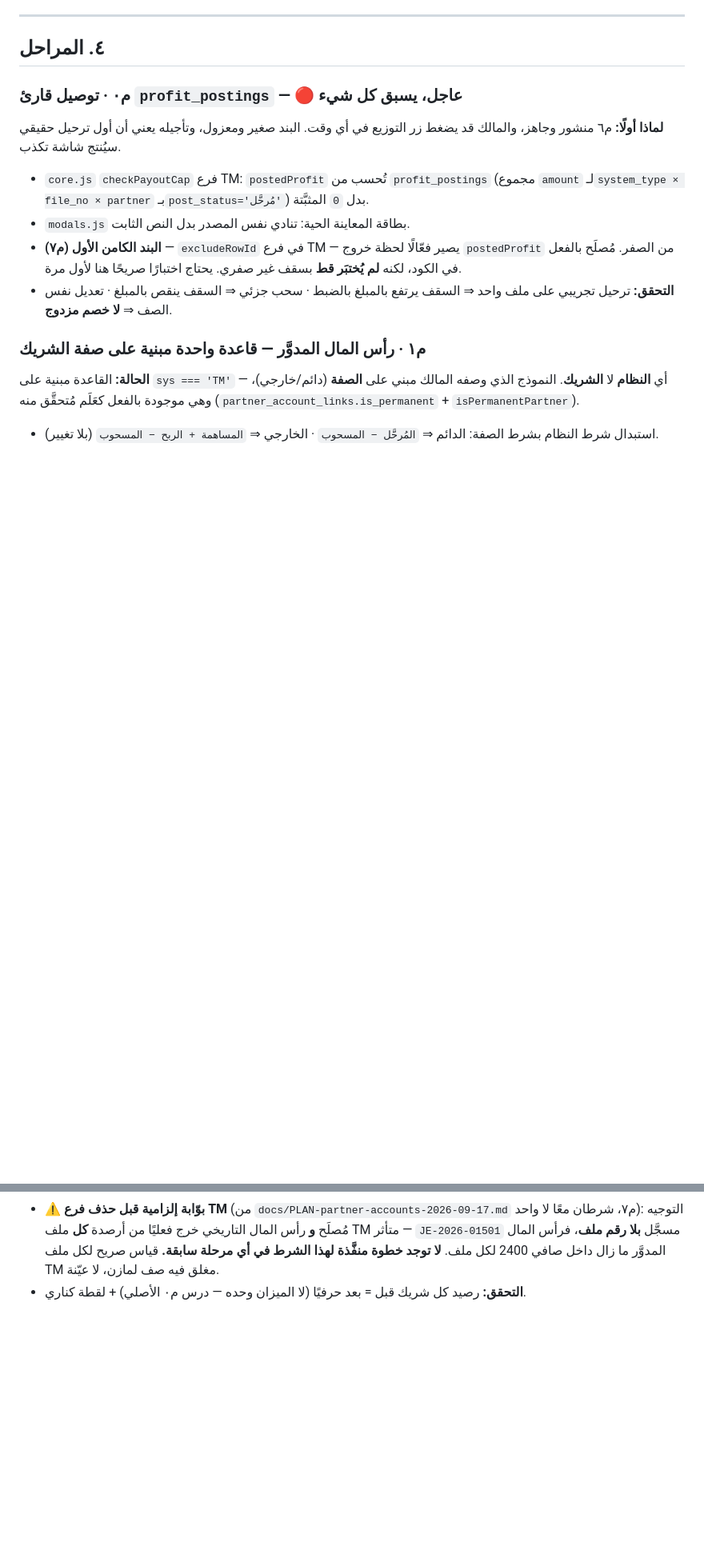
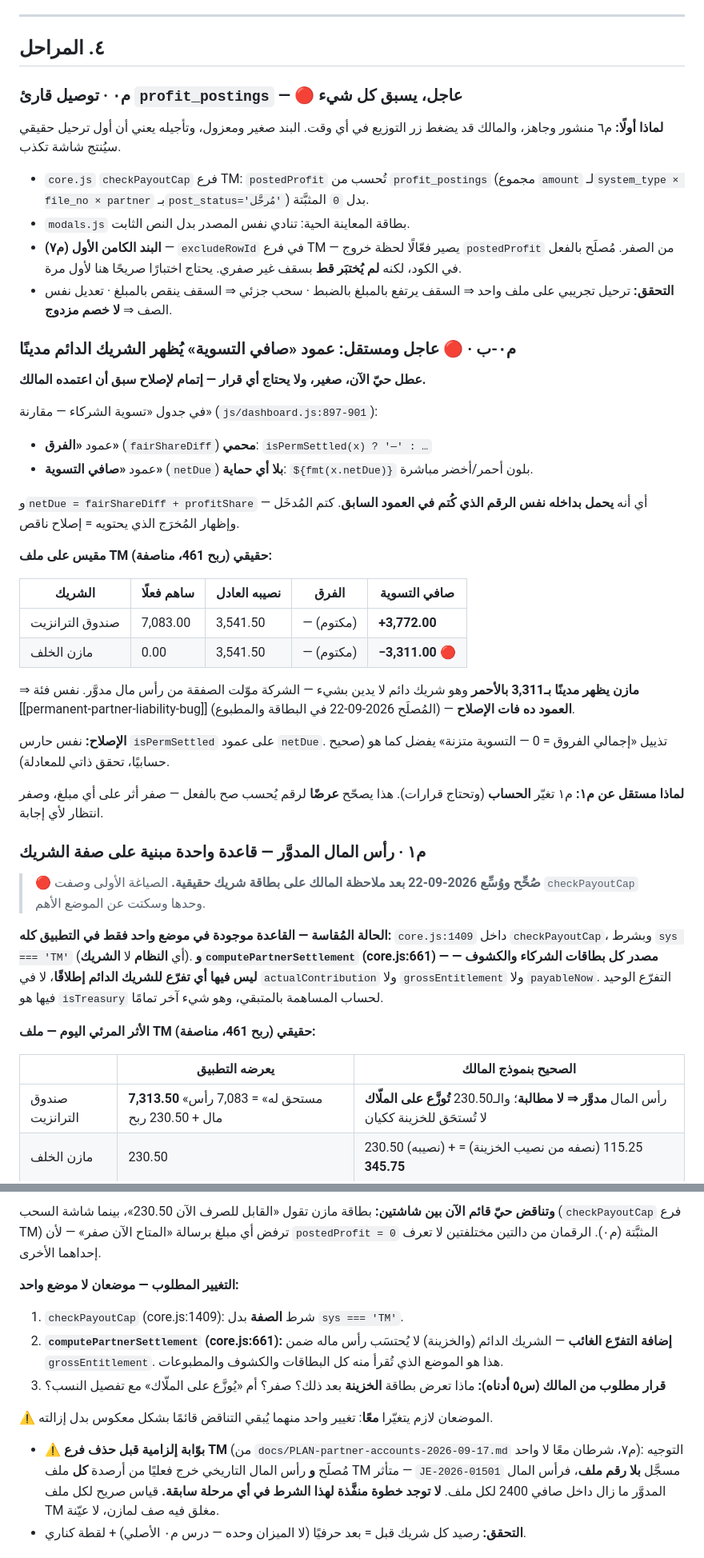
Before and after one commit to mahmoudhamdy1091-commits/transitapp, a Markdown page: docs/PLAN-treasury-model-2026-09-22.md, 2 parts joined by grey strips. Shown at 80% size. Drawn GitHub-style; blank space fills up the shorter version.

Commit message:
docs(plan): توسيع م١ + بند عاجل م٠-ب، بعد ملاحظتي المالك على بطاقتين حقيقيتين
م١ كانت ناقصة: وصفت checkPayoutCap وحدها وسكتت عن computePartnerSettlement
(core.js:661) — وهي مصدر كل بطاقات الشركاء والكشوف و**مفيهاش أي تفرّع للشريك
الدائم إطلاقًا**. قاعدة رأس المال المدوَّر موجودة في موضع واحد فقط في التطبيق
كله (core.js:1409، وبشرط sys==='TM' لا بصفة الشريك). الموضعان لازم يتغيّرا
معًا وإلا التناقض يفضل قائمًا معكوسًا.

وثّقت التناقض الحيّ القائم: بطاقة مازن تقول "القابل للصرف 230.50" بينما شاشة
السحب ترفض بـ"المتاح صفر" (postedProfit=0 المثبَّتة).

م٠-ب بند جديد عاجل ومستقل: عمود "صافي التسوية" (netDue) في جدول المقارنة
بلا حارس isPermSettled بينما عمود "الفرق" (fairShareDiff) محمي — وnetDue
بيحمل fairShareDiff بداخله. النتيجة: مازن يظهر مدينًا بـ3,311 بالأحمر وهو
شريك دائم. إصلاح ناقص من permanent-partner-liability-bug.

Co-Authored-By: Claude Opus 5 <noreply@anthropic.com>

```diff
--- a/docs/PLAN-treasury-model-2026-09-22.md
+++ b/docs/PLAN-treasury-model-2026-09-22.md
@@ -75,13 +75,68 @@ grossEntitlement   = 0 + نصيبه من الربح − المسحوب     ✅
 - **التحقق:** ترحيل تجريبي على ملف واحد ⇒ السقف يرتفع بالمبلغ بالضبط · سحب
   جزئي ⇒ السقف ينقص بالمبلغ · تعديل نفس الصف ⇒ **لا خصم مزدوج**.
 
+### م٠-ب · 🔴 عاجل ومستقل: عمود «صافي التسوية» يُظهر الشريك الدائم مدينًا
+**عطل حيّ الآن، صغير، ولا يحتاج أي قرار — إتمام لإصلاح سبق أن اعتمده المالك.**
+
+في جدول «تسوية الشركاء — مقارنة» (`js/dashboard.js:897-901`):
+- عمود **«الفرق»** (`fairShareDiff`) **محمي**: `isPermSettled(x) ? '—' : …`
+- عمود **«صافي التسوية»** (`netDue`) **بلا أي حماية**: `${fmt(x.netDue)}` بلون
+  أحمر/أخضر مباشرة.
+
+و`netDue = fairShareDiff + profitShare` — أي أنه **يحمل بداخله نفس الرقم الذي
+كُتم في العمود السابق**. كتم المُدخَل وإظهار المُخرَج الذي يحتويه = إصلاح ناقص.
+
+**مقيس على ملف TM حقيقي (ربح 461، مناصفة):**
+
+| الشريك | ساهم فعلًا | نصيبه العادل | الفرق | صافي التسوية |
+|---|---|---|---|---|
+| صندوق الترانزيت | 7,083.00 | 3,541.50 | — (مكتوم) | **+3,772.00** |
+| مازن الخلف | 0.00 | 3,541.50 | — (مكتوم) | **−3,311.00** 🔴 |
+
+⇒ **مازن يظهر مدينًا بـ3,311 بالأحمر** وهو شريك دائم لا يدين بشيء — الشركة
+موّلت الصفقة من رأس مال مدوَّر. نفس فئة [[permanent-partner-liability-bug]]
+(المُصلَح 2026-09-22 في البطاقة والمطبوع) — **العمود ده فات الإصلاح**.
+
+**الإصلاح:** نفس حارس `isPermSettled` على عمود `netDue`. تذييل «إجمالي الفروق
+= 0 — التسوية متزنة» يفضل كما هو (صحيح حسابيًا، تحقق ذاتي للمعادلة).
+
+**لماذا مستقل عن م١:** م١ تغيّر **الحساب** (وتحتاج قرارات). هذا يصحّح **عرضًا**
+لرقم يُحسب صح بالفعل — صفر أثر على أي مبلغ، وصفر انتظار لأي إجابة.
+
 ### م١ · رأس المال المدوَّر — قاعدة واحدة مبنية على صفة الشريك
-**الحالة:** القاعدة مبنية على `sys === 'TM'` — أي **النظام** لا **الشريك**.
-النموذج الذي وصفه المالك مبني على **الصفة** (دائم/خارجي)، وهي موجودة بالفعل
-كعَلَم مُتحقَّق منه (`partner_account_links.is_permanent` + `isPermanentPartner`).
 
-- استبدال شرط النظام بشرط الصفة: الدائم ⇒ `المُرحَّل − المسحوب` · الخارجي ⇒
-  `المساهمة + الربح − المسحوب` (بلا تغيير).
+> **🔴 صُحِّح ووُسِّع 2026-09-22 بعد ملاحظة المالك على بطاقة شريك حقيقية.**
+> الصياغة الأولى وصفت `checkPayoutCap` وحدها وسكتت عن الموضع الأهم.
+
+**الحالة المُقاسة — القاعدة موجودة في موضع واحد فقط في التطبيق كله:**
+`core.js:1409` داخل `checkPayoutCap`، وبشرط `sys === 'TM'` (أي **النظام** لا
+**الشريك**). **و`computePartnerSettlement` (core.js:661) — مصدر كل بطاقات
+الشركاء والكشوف — ليس فيها أي تفرّع للشريك الدائم إطلاقًا**، لا في
+`actualContribution` ولا `grossEntitlement` ولا `payableNow`. التفرّع الوحيد
+فيها هو `isTreasury` لحساب المساهمة بالمتبقي، وهو شيء آخر تمامًا.
+
+**الأثر المرئي اليوم — ملف TM حقيقي (ربح 461، مناصفة):**
+
+| | يعرضه التطبيق | الصحيح بنموذج المالك |
+|---|---|---|
+| صندوق الترانزيت | **7,313.50** «مستحق له» = 7,083 رأس مال + 230.50 ربح | رأس المال **مدوَّر ⇒ لا مطالبة**؛ والـ230.50 **تُوزَّع على الملّاك** لا تُستحَق للخزينة ككيان |
+| مازن الخلف | 230.50 | 230.50 (نصيبه) + 115.25 (نصفه من نصيب الخزينة) = **345.75** |
+
+**وتناقض حيّ قائم الآن بين شاشتين:** بطاقة مازن تقول «القابل للصرف الآن
+230.50»، بينما شاشة السحب (`checkPayoutCap` فرع TM) ترفض أي مبلغ برسالة
+«المتاح الآن صفر» — لأن `postedProfit = 0` المثبَّتة (م٠). الرقمان من دالتين
+مختلفتين لا تعرف إحداهما الأخرى.
+
+**التغيير المطلوب — موضعان لا موضع واحد:**
+1. `checkPayoutCap` (core.js:1409): شرط **الصفة** بدل `sys === 'TM'`.
+2. **`computePartnerSettlement` (core.js:661): إضافة التفرّع الغائب** — الشريك
+   الدائم (والخزينة) لا يُحتسَب رأس ماله ضمن `grossEntitlement`. هذا هو الموضع
+   الذي تُقرأ منه كل البطاقات والكشوف والمطبوعات.
+3. **قرار مطلوب من المالك (س٥ أدناه):** ماذا تعرض بطاقة **الخزينة** بعد ذلك؟
+   صفر؟ أم «يُوزَّع على الملّاك» مع تفصيل النسب؟
+
+⚠️ الموضعان لازم يتغيّرا **معًا**: تغيير واحد منهما يُبقي التناقض قائمًا بشكل
+معكوس بدل إزالته.
 - ⚠️ **بوّابة إلزامية قبل حذف فرع TM** (من `docs/PLAN-partner-accounts-2026-09-17.md`
   م٧، شرطان معًا لا واحد): التوجيه مُصلَح **و** رأس المال التاريخي خرج فعليًا من
   أرصدة **كل** ملف TM متأثر — `JE-2026-01501` مسجَّل **بلا رقم ملف**، فرأس المال
```
Also changed, not shown: other parts of docs/PLAN-treasury-model-2026-09-22.md (+5 -1 lines).
